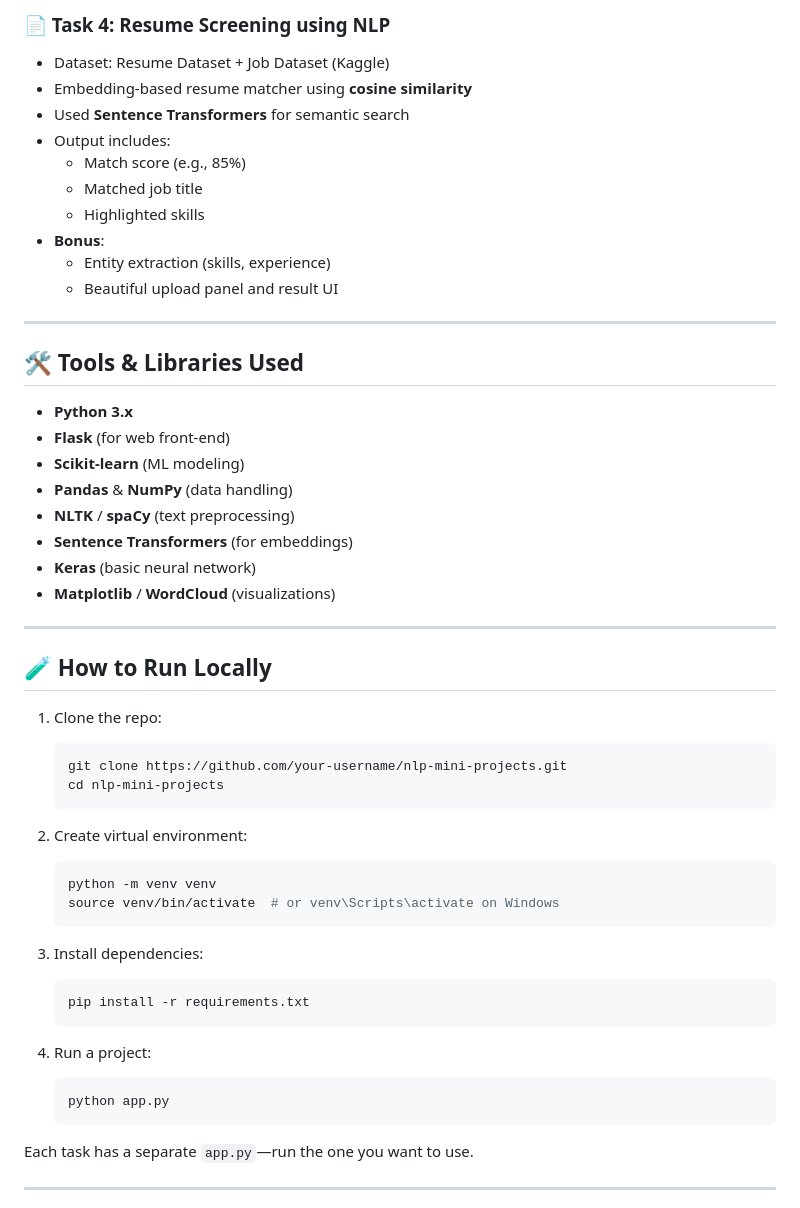
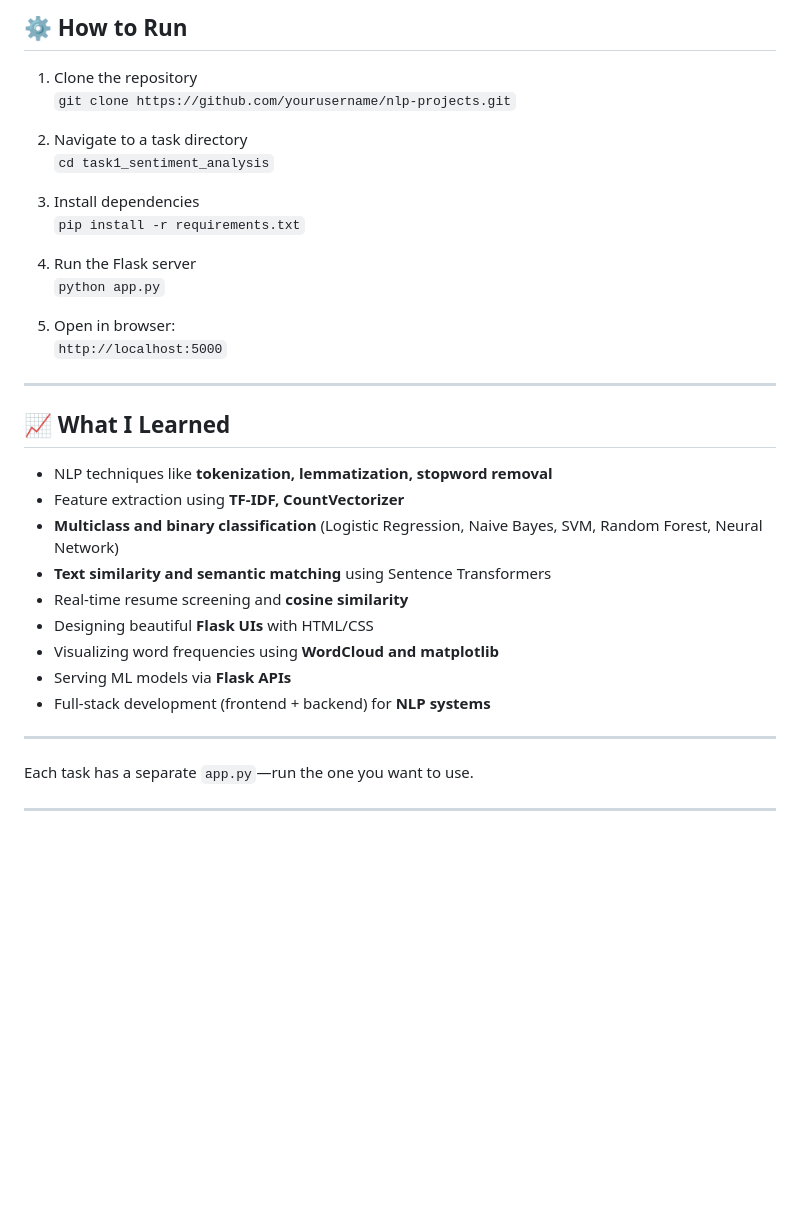
Before and after one commit to coderwahaj/NLP, a Markdown page: README.md, the part around the change printed below. Drawn GitHub-style; blank space fills up the shorter version.

````diff
--- a/README.md
+++ b/README.md
@@ -33,55 +71,36 @@ This repository contains a collection of Natural Language Processing (NLP) mini-
 
-### 📄 Task 4: Resume Screening using NLP
-- Dataset: Resume Dataset + Job Dataset (Kaggle)
-- Embedding-based resume matcher using **cosine similarity**
-- Used **Sentence Transformers** for semantic search
-- Output includes:
-  - Match score (e.g., 85%)
-  - Matched job title
-  - Highlighted skills
-- **Bonus**:
-  - Entity extraction (skills, experience)
-  - Beautiful upload panel and result UI
+## ⚙️ How to Run
+
+1. Clone the repository
+   `git clone https://github.com/yourusername/nlp-projects.git`
+
+2. Navigate to a task directory
+   `cd task1_sentiment_analysis`
+
+3. Install dependencies
+   `pip install -r requirements.txt`
+
+4. Run the Flask server
+   `python app.py`
+
+5. Open in browser:
+   `http://localhost:5000`
 
 ---
 
-## 🛠️ Tools & Libraries Used
+## 📈 What I Learned
 
-- **Python 3.x**
-- **Flask** (for web front-end)
-- **Scikit-learn** (ML modeling)
-- **Pandas** & **NumPy** (data handling)
-- **NLTK** / **spaCy** (text preprocessing)
-- **Sentence Transformers** (for embeddings)
-- **Keras** (basic neural network)
-- **Matplotlib** / **WordCloud** (visualizations)
+- NLP techniques like **tokenization, lemmatization, stopword removal**
+- Feature extraction using **TF-IDF, CountVectorizer**
+- **Multiclass and binary classification** (Logistic Regression, Naive Bayes, SVM, Random Forest, Neural Network)
+- **Text similarity and semantic matching** using Sentence Transformers
+- Real-time resume screening and **cosine similarity**
+- Designing beautiful **Flask UIs** with HTML/CSS
+- Visualizing word frequencies using **WordCloud and matplotlib**
+- Serving ML models via **Flask APIs**
+- Full-stack development (frontend + backend) for **NLP systems**
 
 ---
-
-## 🧪 How to Run Locally
-
-1. Clone the repo:
-   ```bash
-   git clone https://github.com/your-username/nlp-mini-projects.git
-   cd nlp-mini-projects
-2. Create virtual environment:
-
-   ```bash
-   python -m venv venv
-   source venv/bin/activate  # or venv\Scripts\activate on Windows
-   ```
-
-3. Install dependencies:
-
-   ```bash
-   pip install -r requirements.txt
-   ```
-
-4. Run a project:
-
-   ```bash
-   python app.py
-   ```
 
 Each task has a separate `app.py`—run the one you want to use.
 
````
Also changed, not shown: other parts of README.md (+63 -25 lines).
